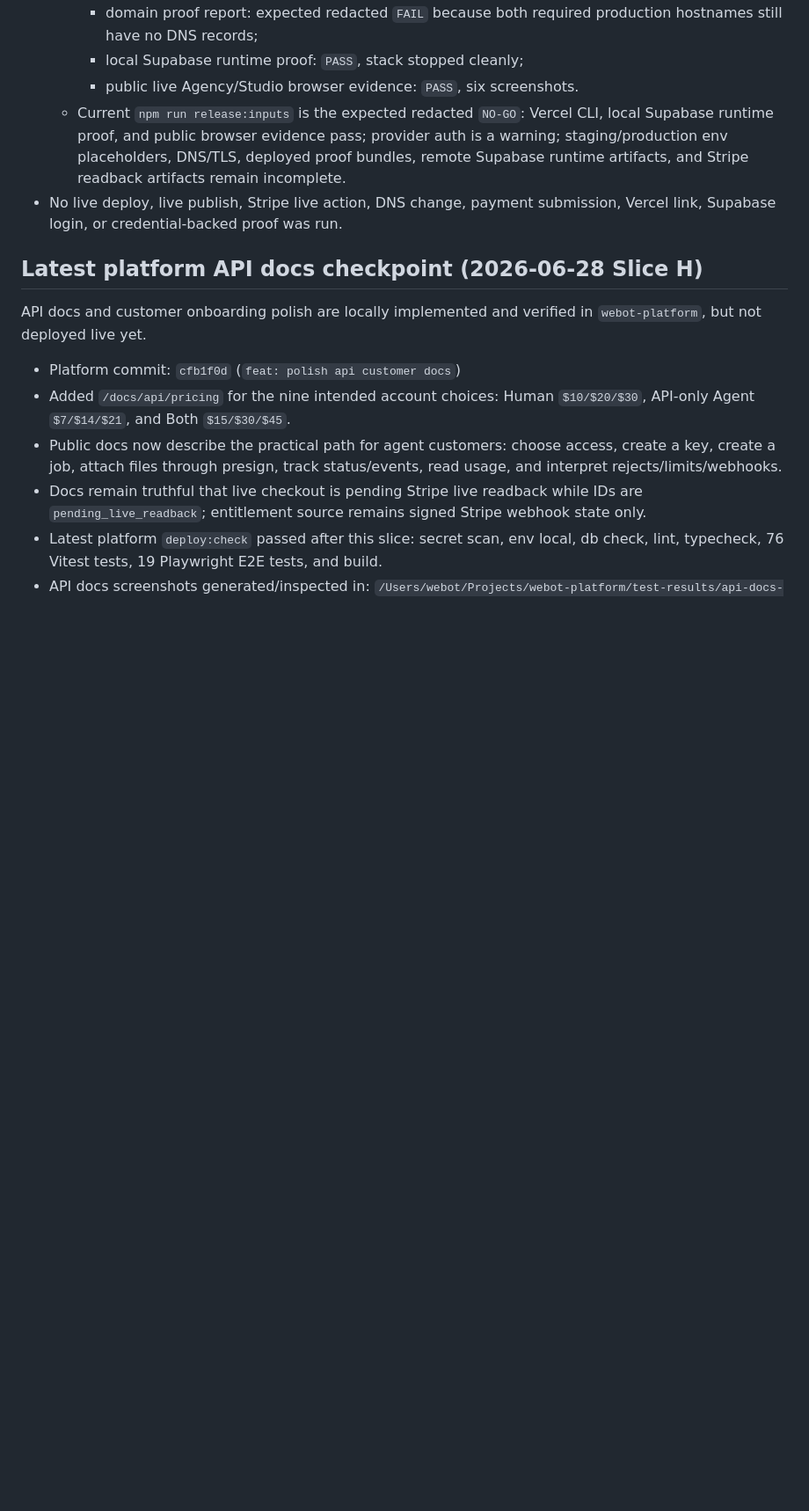
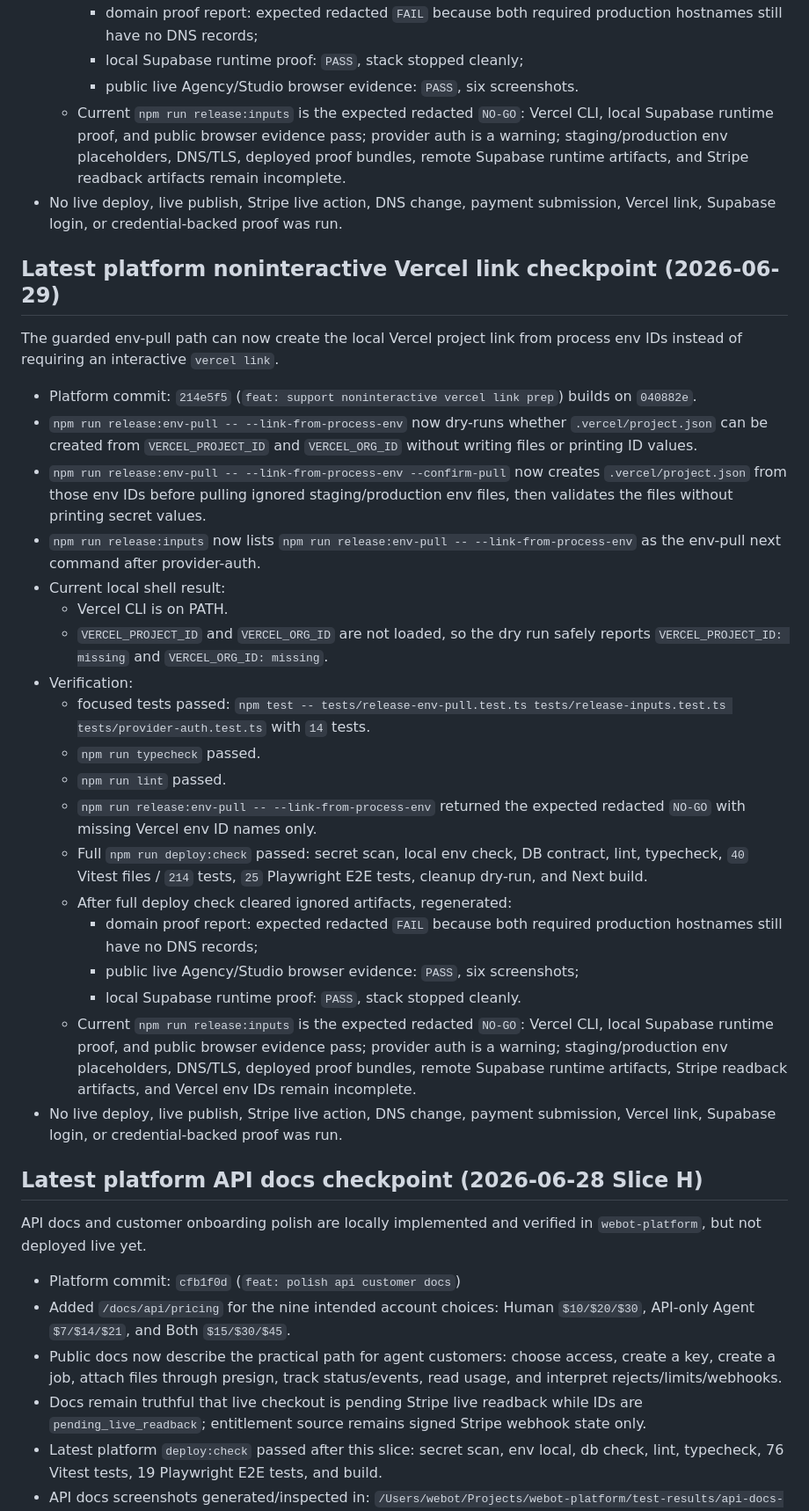
Before and after one commit to TheRefreshCNFT/webot-site, a Markdown page: .handoffs/CURRENT_STATE.md, the part around the change. Shown at 88% size. Drawn GitHub-style; blank space fills up the shorter version.

Commit message:
docs: record noninteractive vercel link prep

```diff
--- a/.handoffs/CURRENT_STATE.md
+++ b/.handoffs/CURRENT_STATE.md
@@ -385,6 +385,51 @@ preflight in `webot-platform`.
 - No live deploy, live publish, Stripe live action, DNS change, payment
   submission, Vercel link, Supabase login, or credential-backed proof was run.
 
+## Latest platform noninteractive Vercel link checkpoint (2026-06-29)
+
+The guarded env-pull path can now create the local Vercel project link from
+process env IDs instead of requiring an interactive `vercel link`.
+
+- Platform commit: `214e5f5` (`feat: support noninteractive vercel link prep`)
+  builds on `040882e`.
+- `npm run release:env-pull -- --link-from-process-env` now dry-runs whether
+  `.vercel/project.json` can be created from `VERCEL_PROJECT_ID` and
+  `VERCEL_ORG_ID` without writing files or printing ID values.
+- `npm run release:env-pull -- --link-from-process-env --confirm-pull` now
+  creates `.vercel/project.json` from those env IDs before pulling ignored
+  staging/production env files, then validates the files without printing
+  secret values.
+- `npm run release:inputs` now lists
+  `npm run release:env-pull -- --link-from-process-env` as the env-pull next
+  command after provider-auth.
+- Current local shell result:
+  - Vercel CLI is on PATH.
+  - `VERCEL_PROJECT_ID` and `VERCEL_ORG_ID` are not loaded, so the dry run
+    safely reports `VERCEL_PROJECT_ID: missing` and `VERCEL_ORG_ID: missing`.
+- Verification:
+  - focused tests passed:
+    `npm test -- tests/release-env-pull.test.ts tests/release-inputs.test.ts tests/provider-auth.test.ts`
+    with `14` tests.
+  - `npm run typecheck` passed.
+  - `npm run lint` passed.
+  - `npm run release:env-pull -- --link-from-process-env` returned the expected
+    redacted `NO-GO` with missing Vercel env ID names only.
+  - Full `npm run deploy:check` passed: secret scan, local env check, DB
+    contract, lint, typecheck, `40` Vitest files / `214` tests, `25`
+    Playwright E2E tests, cleanup dry-run, and Next build.
+  - After full deploy check cleared ignored artifacts, regenerated:
+    - domain proof report: expected redacted `FAIL` because both required
+      production hostnames still have no DNS records;
+    - public live Agency/Studio browser evidence: `PASS`, six screenshots;
+    - local Supabase runtime proof: `PASS`, stack stopped cleanly.
+  - Current `npm run release:inputs` is the expected redacted `NO-GO`: Vercel
+    CLI, local Supabase runtime proof, and public browser evidence pass;
+    provider auth is a warning; staging/production env placeholders,
+    DNS/TLS, deployed proof bundles, remote Supabase runtime artifacts, Stripe
+    readback artifacts, and Vercel env IDs remain incomplete.
+- No live deploy, live publish, Stripe live action, DNS change, payment
+  submission, Vercel link, Supabase login, or credential-backed proof was run.
+
 ## Latest platform API docs checkpoint (2026-06-28 Slice H)
 
 API docs and customer onboarding polish are locally implemented and verified in
```
Also changed, not shown: .handoffs/REFLECTIONS.md (+18 -0 lines), ACTIVE_STATE.md (+3 -2 lines).
